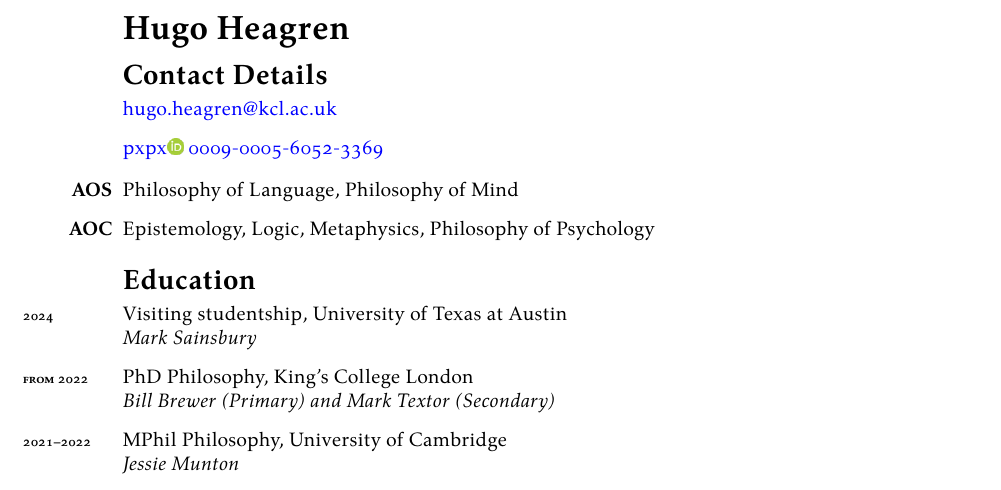
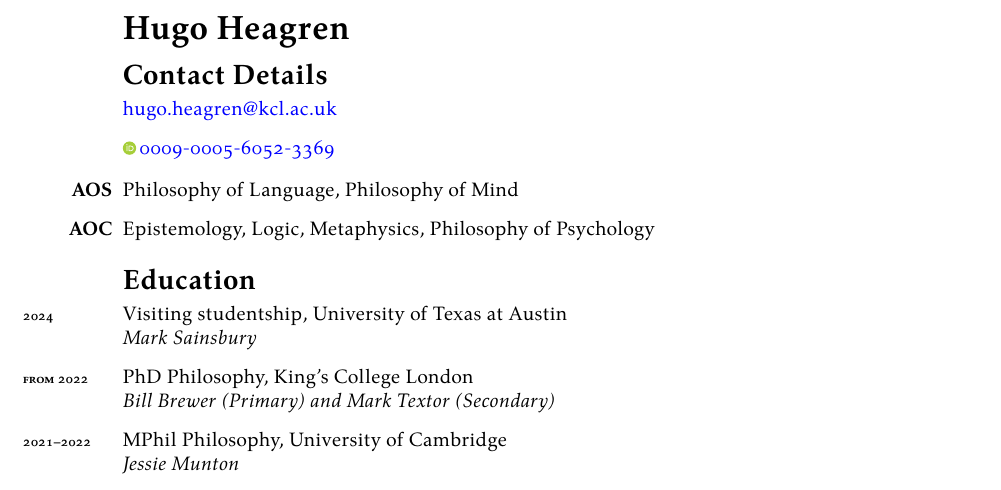
Before and after one commit to Hugo-Heagren/CV-and-website, a LaTeX CV (cv.tex, which reads cv.cls): part of page 1 of 2, cut so that both start at the same text. Compiled offline with XeLaTeX.

Commit message:
use orcidlink package for ORCID link

```diff
--- a/cv.cls
+++ b/cv.cls
@@ -93,15 +93,3 @@
   style=multiline,
   align=right
 }
-
-% * ORCID
-
-% This implements the ORCID compact id format:
-% https://info.orcid.org/brand-guidelines/#h-compact-orcid-id The
-% image was downloaded from:
-% https://orcid.figshare.com/articles/figure/ORCID_iD_icon_graphics/5008697?file=8439035
-% Technically, the full id would be more appropriate here, but I
-% didn't like how it looked. How daring of me!
-\DeclareRobustCommand{\orcidcompactlink}[1]{%
-  \href{https://orcid.org/#1}%
-  {\includegraphics[height=8px]{ORCIDiD_icon24x24.png} #1}}
--- a/cv.tex
+++ b/cv.tex
@@ -1,5 +1,5 @@
 \documentclass{cv}
-\usepackage{graphicx}
+\usepackage{orcidlink}
 \usepackage{hyperref}
 
 \hypersetup{
@@ -28,7 +28,7 @@
 \section*{Contact Details}
 \begin{itemize}
 \item \href{mailto:hugo.heagren@kcl.ac.uk}{hugo.heagren@kcl.ac.uk}
-\item \orcidcompactlink{0009-0005-6052-3369}
+\item \orcidlinkc{0009-0005-6052-3369}
 \end{itemize}
 
 \begin{areas}
```
